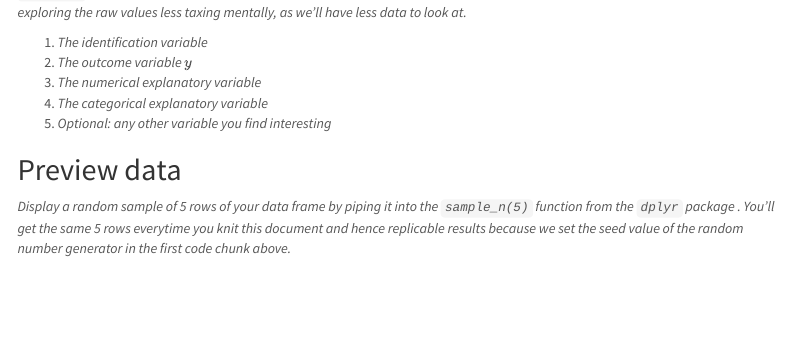
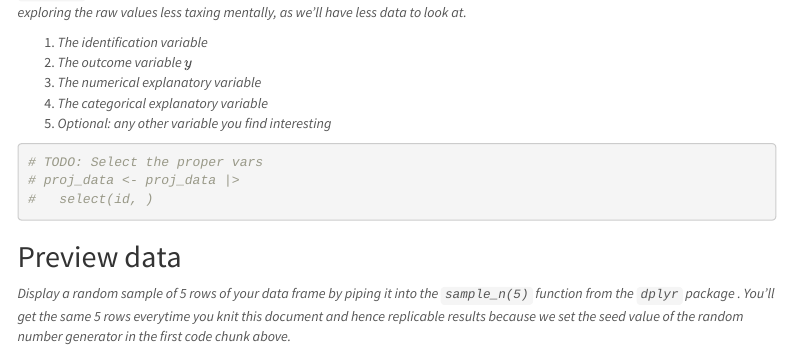
Before and after one commit to Rocket-Dave03/STAT-1910-Group-Project, an R Markdown document (Data_Submission-K-1.Rmd): the page in a window 1100 px wide, from 4290 px down. Rendered offline with R 4.5, knitr and Pandoc, with nearby package versions; some code elsewhere in the file could not run offline; menus at the side of the page are left out; column names are cleaned by a stand-in for the janitor package.

````diff
--- a/Data_Submission-K-1.Rmd
+++ b/Data_Submission-K-1.Rmd
@@ -268,6 +268,9 @@
 
 ```{r}
 
+# TODO: Select the proper vars
+# proj_data <- proj_data |>
+# 	select(id, )
 ```
 
 
````
Also changed, not shown: Data_Submission-K-1.Rmd (2 more changed lines).
